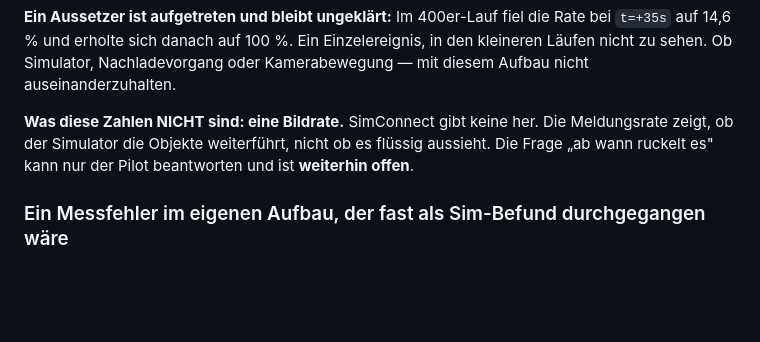
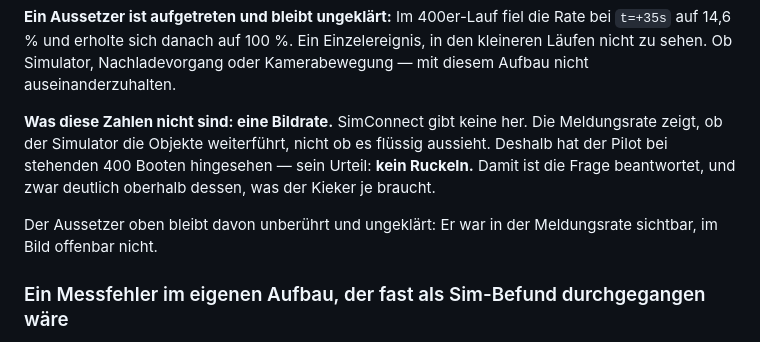
Before and after one commit to regover13/friesenspy, a Markdown page: friesenbruegge/probe-msfs/ERGEBNIS.md, the part around the change. GitHub-like rendering; blank space fills up the shorter version.

Commit message:
Mengentest: kein Ruckeln bei 400 Objekten (Pilotenurteil)
Die letzte Teilfrage von Spec 13.4 Frage 3. Die Meldungsrate sagt nur, ob
der Sim die Objekte weiterfuehrt -- ob es fluessig aussieht, gibt SimConnect
nicht her. Bei stehenden 400 Booten hat der Pilot hingesehen: kein Ruckeln.
Damit ist die Menge keine Einschraenkung beim Zuschnitt; der Kieker braucht
10 bis 50.

Der Ratenaussetzer bei t=+35s bleibt ungeklaert -- im Bild war er nicht zu
sehen.

Co-Authored-By: Claude Opus 5 (1M context) <noreply@anthropic.com>

```diff
--- a/friesenbruegge/probe-msfs/ERGEBNIS.md
+++ b/friesenbruegge/probe-msfs/ERGEBNIS.md
@@ -336,9 +336,13 @@ einzeln wartet, misst seine eigene Wartepause.
 Läufen nicht zu sehen. Ob Simulator, Nachladevorgang oder Kamerabewegung — mit diesem Aufbau
 nicht auseinanderzuhalten.
 
-**Was diese Zahlen NICHT sind: eine Bildrate.** SimConnect gibt keine her. Die Meldungsrate
-zeigt, ob der Simulator die Objekte weiterführt, nicht ob es flüssig aussieht. Die Frage „ab
-wann ruckelt es" kann nur der Pilot beantworten und ist **weiterhin offen**.
+**Was diese Zahlen nicht sind: eine Bildrate.** SimConnect gibt keine her. Die Meldungsrate
+zeigt, ob der Simulator die Objekte weiterführt, nicht ob es flüssig aussieht. Deshalb hat der
+Pilot bei stehenden 400 Booten hingesehen — sein Urteil: **kein Ruckeln.** Damit ist die Frage
+beantwortet, und zwar deutlich oberhalb dessen, was der Kieker je braucht.
+
+Der Aussetzer oben bleibt davon unberührt und ungeklärt: Er war in der Meldungsrate sichtbar,
+im Bild offenbar nicht.
 
 ### Ein Messfehler im eigenen Aufbau, der fast als Sim-Befund durchgegangen wäre
 
```
Also changed, not shown: 1 other file.
